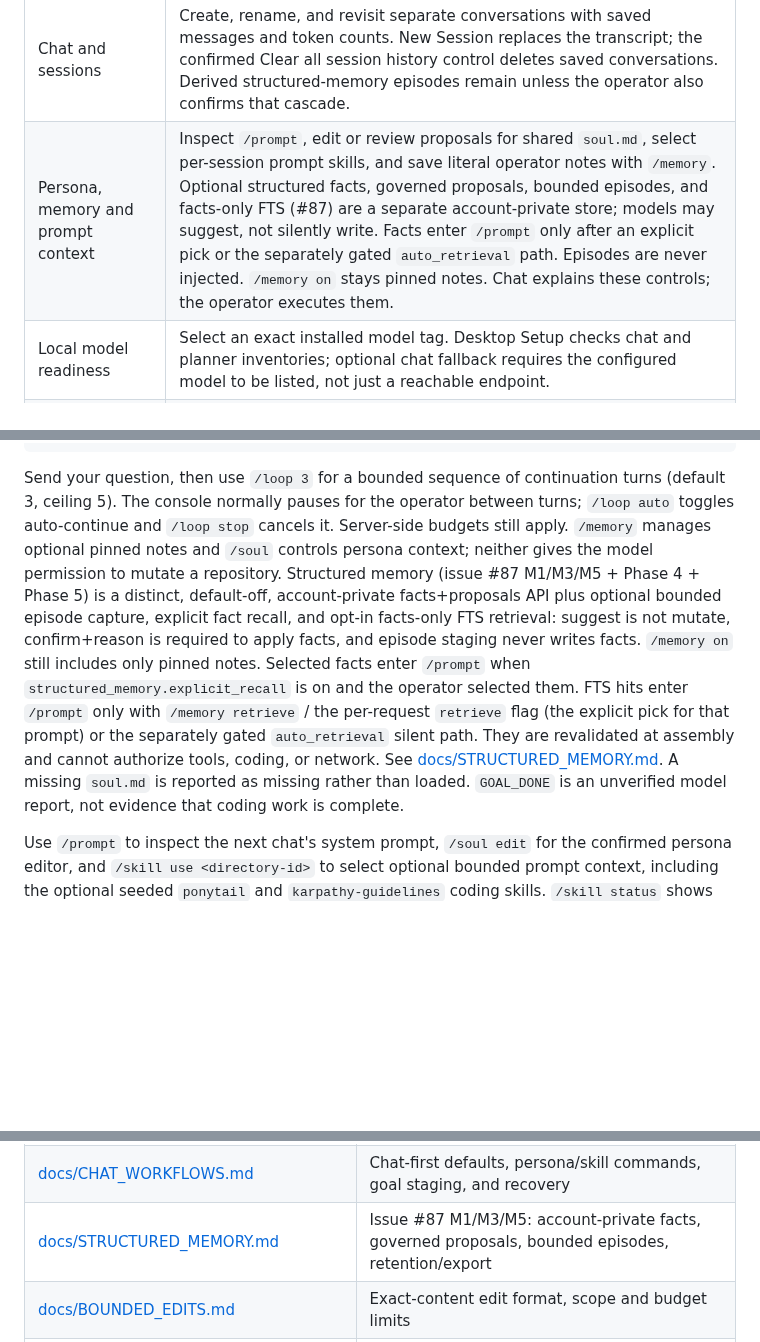
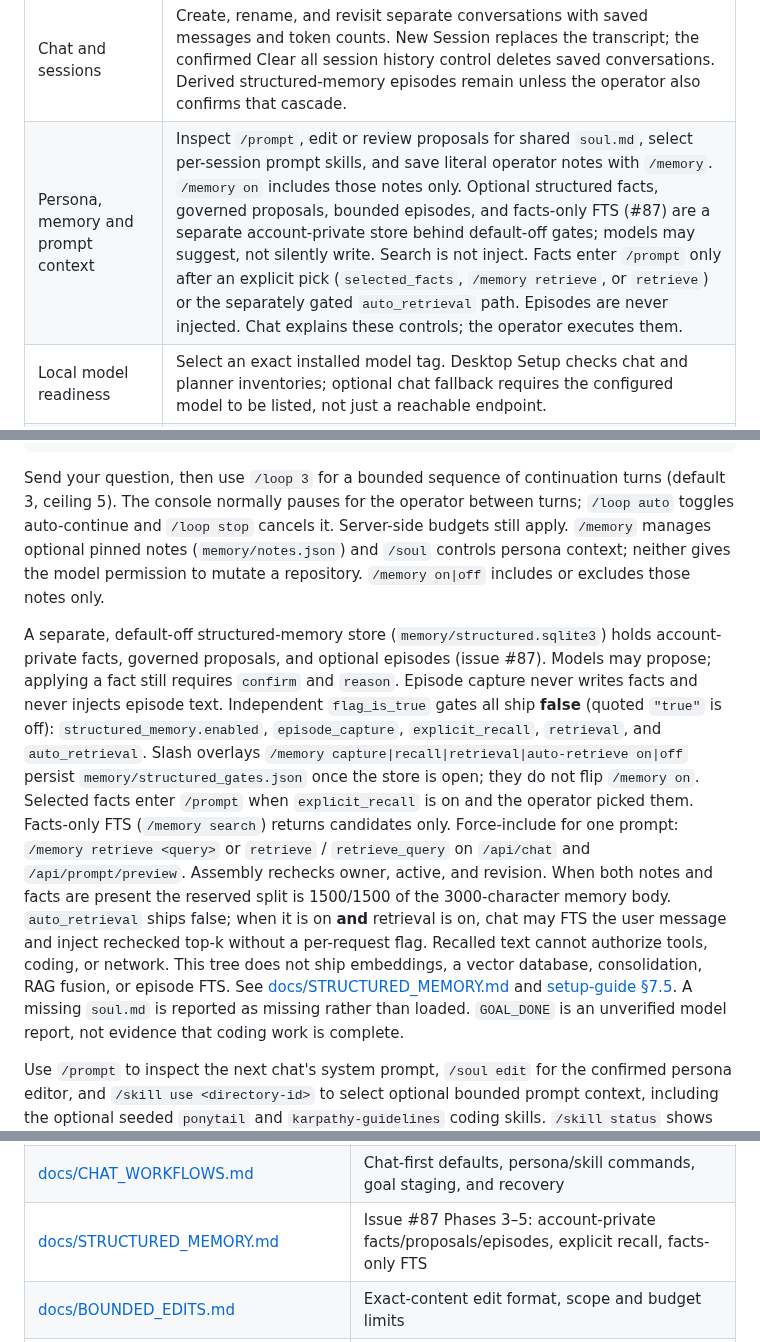
Before and after one commit to cgfixit/CG-agent-harness, a Markdown page: README.md, 3 parts joined by grey strips. Drawn GitHub-style; blank space fills up the shorter version.

```diff
--- a/README.md
+++ b/README.md
@@ -64,7 +64,7 @@ for the acceptance boundaries.
 | Capability | How it works |
 |---|---|
 | Chat and sessions | Create, rename, and revisit separate conversations with saved messages and token counts. New Session replaces the transcript; the confirmed Clear all session history control deletes saved conversations. Derived structured-memory episodes remain unless the operator also confirms that cascade. |
-| Persona, memory and prompt context | Inspect `/prompt`, edit or review proposals for shared `soul.md`, select per-session prompt skills, and save literal operator notes with `/memory`. Optional structured facts, governed proposals, bounded episodes, and facts-only FTS (#87) are a separate account-private store; models may suggest, not silently write. Facts enter `/prompt` only after an explicit pick or the separately gated `auto_retrieval` path. Episodes are never injected. `/memory on` stays pinned notes. Chat explains these controls; the operator executes them. |
+| Persona, memory and prompt context | Inspect `/prompt`, edit or review proposals for shared `soul.md`, select per-session prompt skills, and save literal operator notes with `/memory`. `/memory on` includes those notes only. Optional structured facts, governed proposals, bounded episodes, and facts-only FTS (#87) are a separate account-private store behind default-off gates; models may suggest, not silently write. Search is not inject. Facts enter `/prompt` only after an explicit pick (`selected_facts`, `/memory retrieve`, or `retrieve`) or the separately gated `auto_retrieval` path. Episodes are never injected. Chat explains these controls; the operator executes them. |
 | Local model readiness | Select an exact installed model tag. Desktop Setup checks chat and planner inventories; optional chat fallback requires the configured model to be listed, not just a reachable endpoint. |
 | Chat continuation | `/goal` and `/loop` provide bounded follow-up turns with request limits, completion-token budgets, cancellation, and optional auto-continue. |
 | Tool visibility and use | `/skills` and `/tools` distinguish registered adapters from readiness and execution evidence. Console commands invoke backend operations through fixed, validated interfaces; model prose does not become an arbitrary shell command. |
@@ -196,19 +196,31 @@ For a chat session:
 Send your question, then use `/loop 3` for a bounded sequence of continuation
 turns (default 3, ceiling 5). The console normally pauses for the operator between
 turns; `/loop auto` toggles auto-continue and `/loop stop` cancels it. Server-side
-budgets still apply. `/memory` manages optional pinned notes and `/soul` controls
-persona context; neither gives the model permission to mutate a repository.
-Structured memory (issue #87 M1/M3/M5 + Phase 4 + Phase 5) is a distinct, default-off, account-private
-facts+proposals API plus optional bounded episode capture, explicit fact
-recall, and opt-in facts-only FTS retrieval: suggest is not mutate, confirm+reason is required to apply facts, and
-episode staging never writes facts. `/memory on` still includes only
-pinned notes. Selected facts enter `/prompt` when
-`structured_memory.explicit_recall` is on and the operator selected them.
-FTS hits enter `/prompt` only with `/memory retrieve` / the per-request
-`retrieve` flag (the explicit pick for that prompt) or the separately gated
-`auto_retrieval` silent path. They are revalidated at assembly and cannot authorize
-tools, coding, or network.
-See [docs/STRUCTURED_MEMORY.md](docs/STRUCTURED_MEMORY.md). A missing
+budgets still apply. `/memory` manages optional pinned notes (`memory/notes.json`)
+and `/soul` controls persona context; neither gives the model permission to
+mutate a repository. `/memory on|off` includes or excludes those notes only.
+
+A separate, default-off structured-memory store (`memory/structured.sqlite3`)
+holds account-private facts, governed proposals, and optional episodes
+(issue #87). Models may propose; applying a fact still requires `confirm` and
+`reason`. Episode capture never writes facts and never injects episode text.
+Independent `flag_is_true` gates all ship **false** (quoted `"true"` is off):
+`structured_memory.enabled`, `episode_capture`, `explicit_recall`,
+`retrieval`, and `auto_retrieval`. Slash overlays
+`/memory capture|recall|retrieval|auto-retrieve on|off` persist
+`memory/structured_gates.json` once the store is open; they do not flip
+`/memory on`. Selected facts enter `/prompt` when `explicit_recall` is on and
+the operator picked them. Facts-only FTS (`/memory search`) returns candidates
+only. Force-include for one prompt: `/memory retrieve <query>` or `retrieve` /
+`retrieve_query` on `/api/chat` and `/api/prompt/preview`. Assembly rechecks
+owner, active, and revision. When both notes and facts are present the reserved
+split is 1500/1500 of the 3000-character memory body. `auto_retrieval` ships
+false; when it is on **and** retrieval is on, chat may FTS the user message and
+inject rechecked top-k without a per-request flag. Recalled text cannot
+authorize tools, coding, or network. This tree does not ship embeddings, a
+vector database, consolidation, RAG fusion, or episode FTS. See
+[docs/STRUCTURED_MEMORY.md](docs/STRUCTURED_MEMORY.md) and
+[setup-guide §7.5](setup-guide.md#75-operator-memory-notes). A missing
 `soul.md` is reported as missing rather than loaded. `GOAL_DONE` is an unverified
 model report, not evidence that coding work is complete.
 
@@ -557,7 +569,7 @@ explicit invariant statement in the PR body.
 | [docs/SECURE_RESEARCH.md](docs/SECURE_RESEARCH.md) | HTTPS trust/renewal, SQLite migration, roles, terminal commands, URL rules, research budgets and API Keys |
 | [docs/DEPENDENCIES.md](docs/DEPENDENCIES.md) | Toolchains, lockfiles, feature choices, retained pins and dependency drift checks |
 | [docs/CHAT_WORKFLOWS.md](docs/CHAT_WORKFLOWS.md) | Chat-first defaults, persona/skill commands, goal staging, and recovery |
-| [docs/STRUCTURED_MEMORY.md](docs/STRUCTURED_MEMORY.md) | Issue #87 M1/M3/M5: account-private facts, governed proposals, bounded episodes, retention/export |
+| [docs/STRUCTURED_MEMORY.md](docs/STRUCTURED_MEMORY.md) | Issue #87 Phases 3–5: account-private facts/proposals/episodes, explicit recall, facts-only FTS |
 | [docs/BOUNDED_EDITS.md](docs/BOUNDED_EDITS.md) | Exact-content edit format, scope and budget limits |
 | [docs/GIT_APPROVAL.md](docs/GIT_APPROVAL.md) | Approval binding, commit/push/publish separation |
 | [docs/CONSOLE_JOBS.md](docs/CONSOLE_JOBS.md) | Asynchronous console runs and browser acceptance |
```
Also changed, not shown: setup-guide.md (+62 -24 lines).
